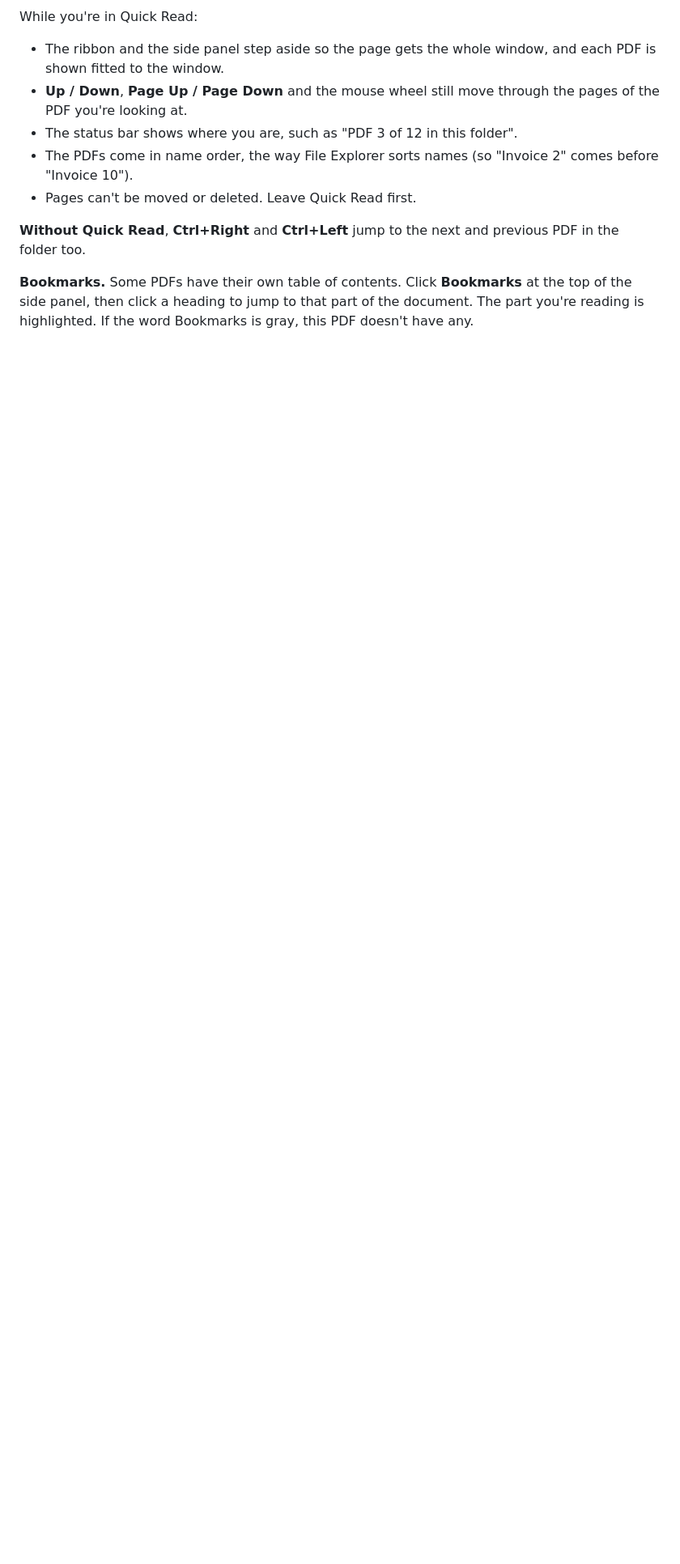
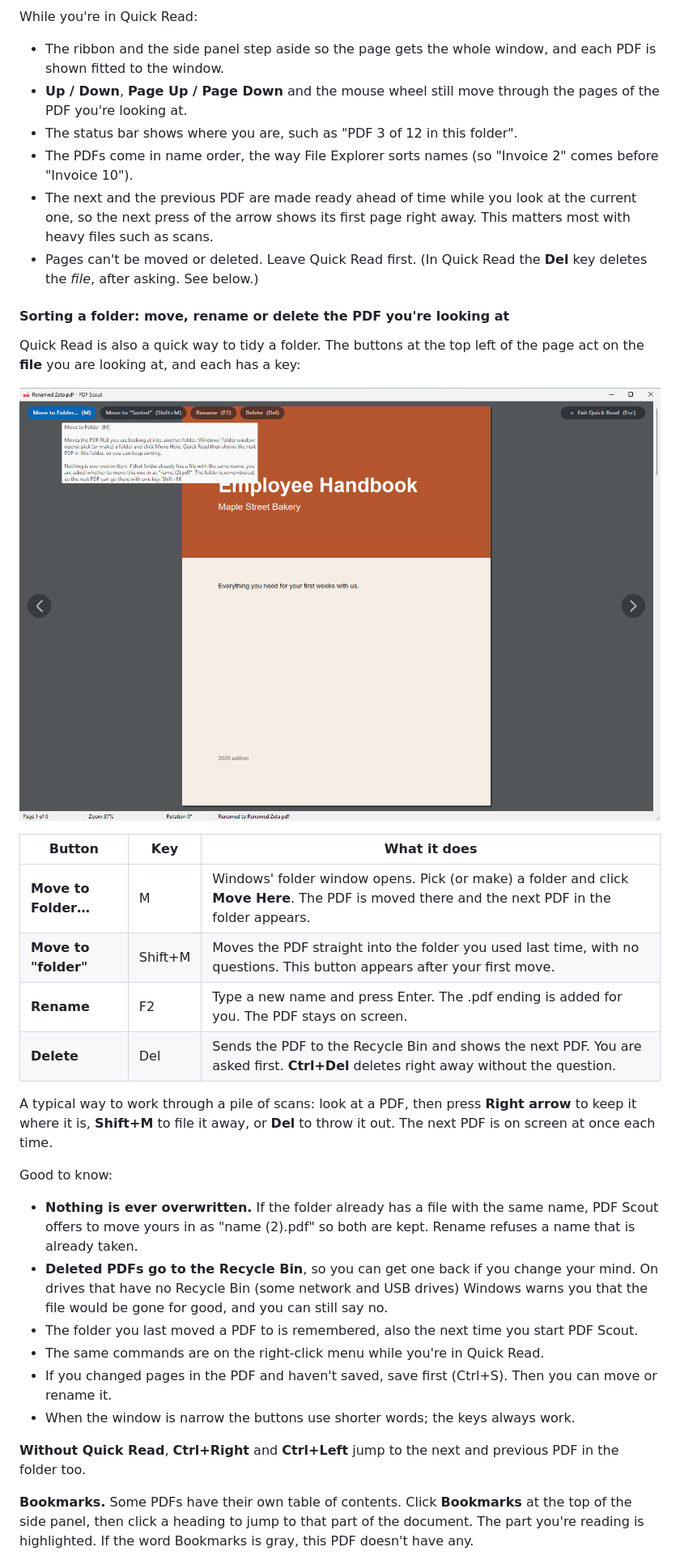
Before and after one commit to Dialsoft/pdfscout-releases, a Markdown page: GUIDE.md, the part around one of its changes. Shown at 81% size. Rendered like a GitHub page; pictures changed too: guide/21-quick-read-files.png (added); blank space fills up the shorter version.

```diff
--- a/GUIDE.md
+++ b/GUIDE.md
@@ -107,7 +107,32 @@ While you're in Quick Read:
 - **Up / Down**, **Page Up / Page Down** and the mouse wheel still move through the pages of the PDF you're looking at.
 - The status bar shows where you are, such as "PDF 3 of 12 in this folder".
 - The PDFs come in name order, the way File Explorer sorts names (so "Invoice 2" comes before "Invoice 10").
-- Pages can't be moved or deleted. Leave Quick Read first.
+- The next and the previous PDF are made ready ahead of time while you look at the current one, so the next press of the arrow shows its first page right away. This matters most with heavy files such as scans.
+- Pages can't be moved or deleted. Leave Quick Read first. (In Quick Read the **Del** key deletes the *file*, after asking. See below.)
+
+#### Sorting a folder: move, rename or delete the PDF you're looking at
+
+Quick Read is also a quick way to tidy a folder. The buttons at the top left of the page act on the **file** you are looking at, and each has a key:
+
+![Quick Read's file buttons: Move to Folder, move to the same folder again, Rename and Delete](guide/21-quick-read-files.png)
+
+| Button | Key | What it does |
+|---|---|---|
+| **Move to Folder…** | M | Windows' folder window opens. Pick (or make) a folder and click **Move Here**. The PDF is moved there and the next PDF in the folder appears. |
+| **Move to "folder"** | Shift+M | Moves the PDF straight into the folder you used last time, with no questions. This button appears after your first move. |
+| **Rename** | F2 | Type a new name and press Enter. The .pdf ending is added for you. The PDF stays on screen. |
+| **Delete** | Del | Sends the PDF to the Recycle Bin and shows the next PDF. You are asked first. **Ctrl+Del** deletes right away without the question. |
+
+A typical way to work through a pile of scans: look at a PDF, then press **Right arrow** to keep it where it is, **Shift+M** to file it away, or **Del** to throw it out. The next PDF is on screen at once each time.
+
+Good to know:
+
+- **Nothing is ever overwritten.** If the folder already has a file with the same name, PDF Scout offers to move yours in as "name (2).pdf" so both are kept. Rename refuses a name that is already taken.
+- **Deleted PDFs go to the Recycle Bin**, so you can get one back if you change your mind. On drives that have no Recycle Bin (some network and USB drives) Windows warns you that the file would be gone for good, and you can still say no.
+- The folder you last moved a PDF to is remembered, also the next time you start PDF Scout.
+- The same commands are on the right-click menu while you're in Quick Read.
+- If you changed pages in the PDF and haven't saved, save first (Ctrl+S). Then you can move or rename it.
+- When the window is narrow the buttons use shorter words; the keys always work.
 
 **Without Quick Read**, **Ctrl+Right** and **Ctrl+Left** jump to the next and previous PDF in the folder too.
 
```
Also changed, not shown: other parts of GUIDE.md (+5 -1 lines), CHANGELOG.md (+7 -0 lines), README.md (+9 -9 lines), guide/20-quick-read.png, 7 other files.
